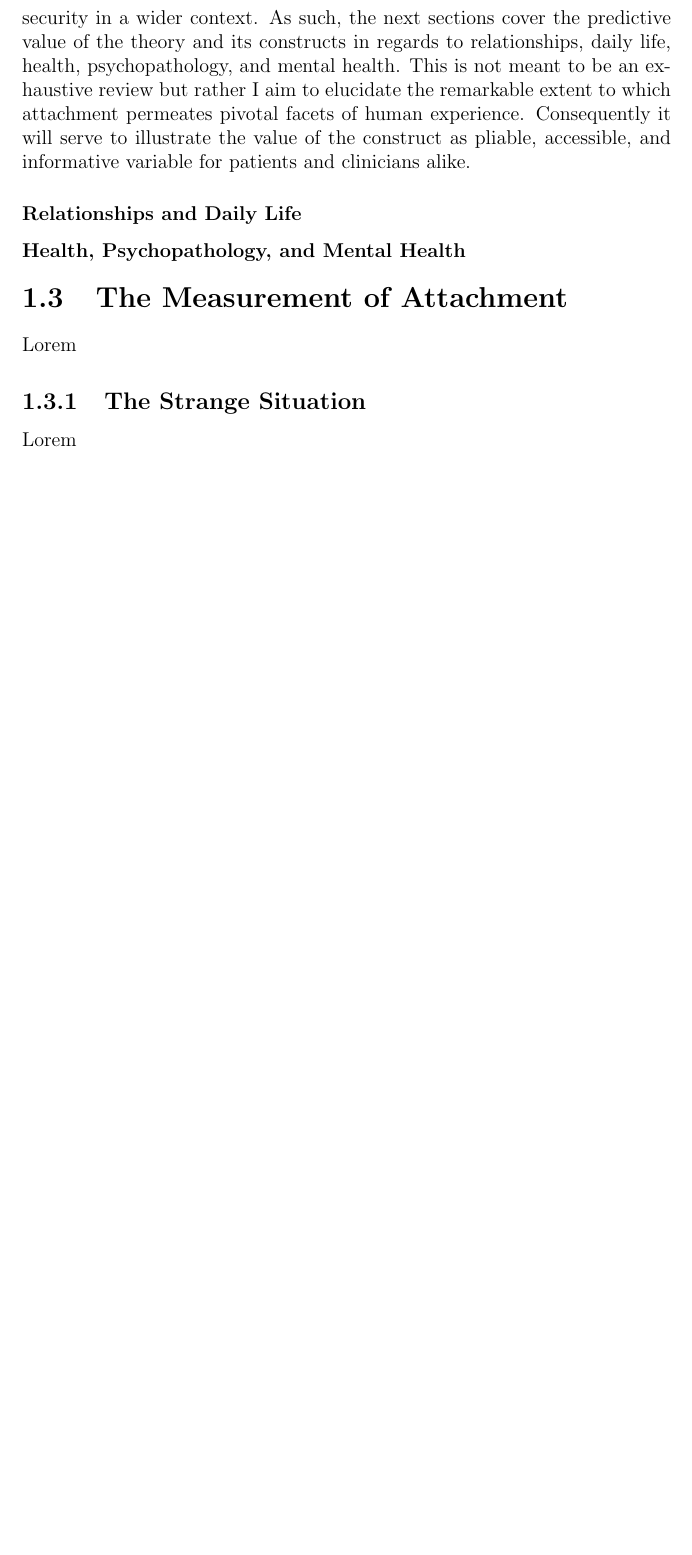
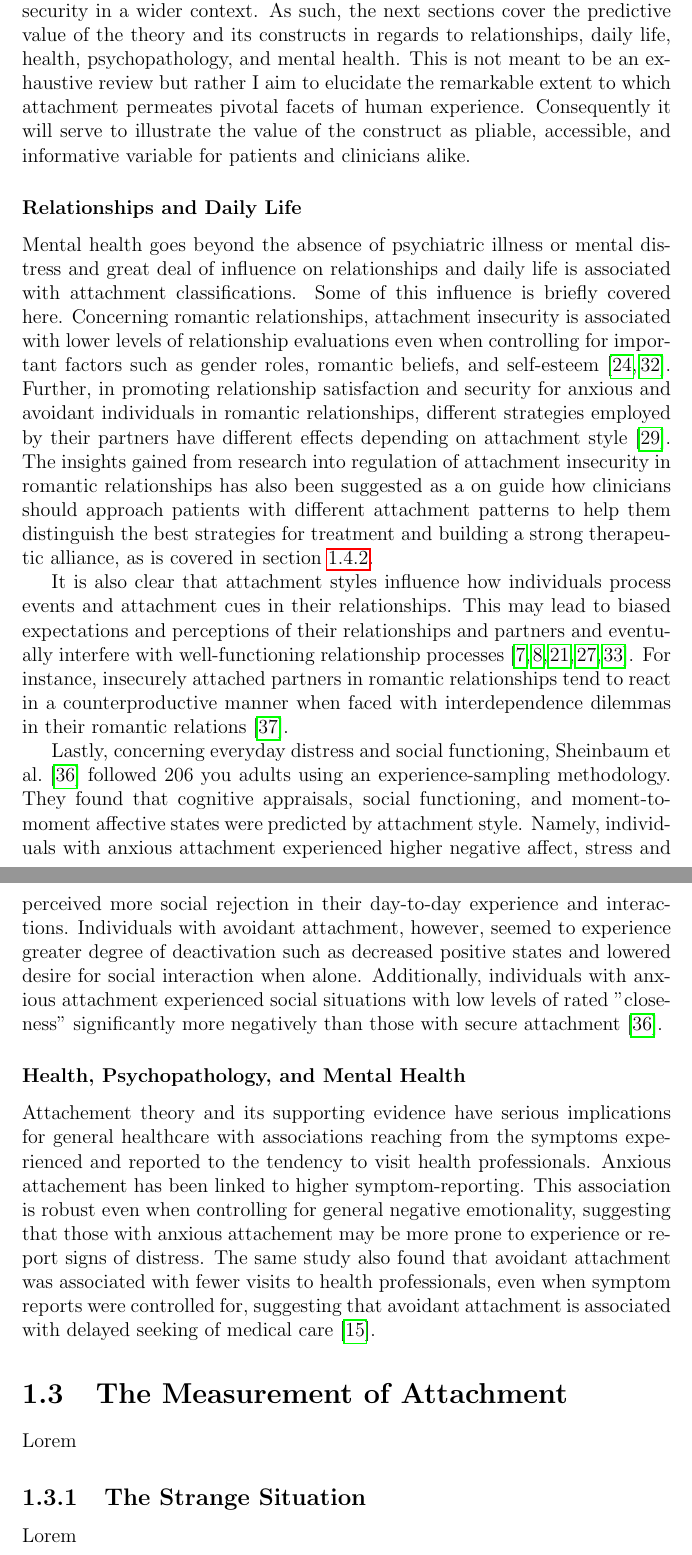
Before and after one commit to Fred-Bred/SDS-thesis, a LaTeX thesis (TeX/main.tex): part of page 11 of 19 before the commit and two parts of pages 11 and 12 of 21 after it, the two joined at a grey line, cut so that both start at the same text, the shorter picture padded with empty space. Compiled offline with pdfLaTeX.

Commit message:
Added text on daily life and relationships

```diff
--- a/TeX/main.tex
+++ b/TeX/main.tex
@@ -104,8 +104,22 @@ Based on the available evidence, one must conclude that attachment styles are so
 With the relative stability and some understanding of the changing of attachment styles established, I will now turn to the importance of attachment security in a wider context. As such, the next sections cover the predictive value of the theory and its constructs in regards to relationships, daily life, health, psychopathology, and mental health. This is not meant to be an exhaustive review but rather I aim to elucidate the remarkable extent to which attachment permeates pivotal facets of human experience. Consequently it will serve to illustrate the value of the construct as pliable, accessible, and informative variable for patients and clinicians alike.
 
 \subsubsection{Relationships and Daily Life}
+Mental health goes beyond the absence of psychiatric illness or mental distress and great deal of influence on relationships and daily life is associated with attachment classifications. Some of this influence is briefly covered here.
+Concerning romantic relationships, attachment insecurity is associated with lower levels of relationship evaluations even when controlling for important factors such as gender roles, romantic beliefs, and self-esteem \cite{Rodriguez2021, Jones1996}.
+Further, in promoting relationship satisfaction and security for anxious and avoidant individuals in romantic relationships, different strategies employed by their partners have different effects depending on attachment style \cite{Overall2015}. The insights gained from research into regulation of attachment insecurity in romantic relationships has also been suggested as a on guide how clinicians should approach patients with different attachment patterns to help them distinguish the best strategies for treatment and building a strong therapeutic alliance, as is covered in section \ref{Differentiable approaches}.
+
+It is also clear that attachment styles influence how individuals process events and attachment cues in their relationships. This may lead to biased expectations and perceptions of their relationships and partners and eventually interfere with well-functioning relationship processes \cite{Collins2007, Collins2004, Hazan1994, Mikulincer2003, Rodriguez2019}.
+For instance, insecurely attached partners in romantic relationships tend to react in a counterproductive manner when faced with interdependence dilemmas in their romantic relations \cite{Simpson2012}.
+
+Lastly, concerning everyday distress and social functioning, Sheinbaum et al. \cite{Sheinbaum2015} followed 206 you adults using an experience-sampling methodology.
+They found that cognitive appraisals, social functioning, and moment-to-moment affective states were predicted by attachment style.
+Namely, individuals with anxious attachment experienced higher negative affect, stress and perceived more social rejection in their day-to-day experience and interactions. Individuals with avoidant attachment, however, seemed to experience greater degree of deactivation such as decreased positive states and lowered desire for social interaction when alone.
+Additionally, individuals with anxious attachment experienced social situations with low levels of rated "closeness" significantly more negatively than those with secure attachment \cite{Sheinbaum2015}.
 
 \subsubsection{Health, Psychopathology, and Mental Health}
+Attachement theory and its supporting evidence have serious implications for general healthcare with associations reaching from the symptoms experienced and reported to the tendency to visit health professionals.
+Anxious attachement has been linked to higher symptom-reporting. This association is robust even when controlling for general negative emotionality, suggesting that those with anxious attachement may be more prone to experience or report signs of distress.
+The same study also found that avoidant attachment was associated with fewer visits to health professionals, even when symptom reports were controlled for, suggesting that avoidant attachment is associated with delayed seeking of medical care \cite{Feeney1994}.
 
 \section{The Measurement of Attachment}
 Lorem
```
Also changed, not shown: TeX/main.tex (4 more changed lines).
